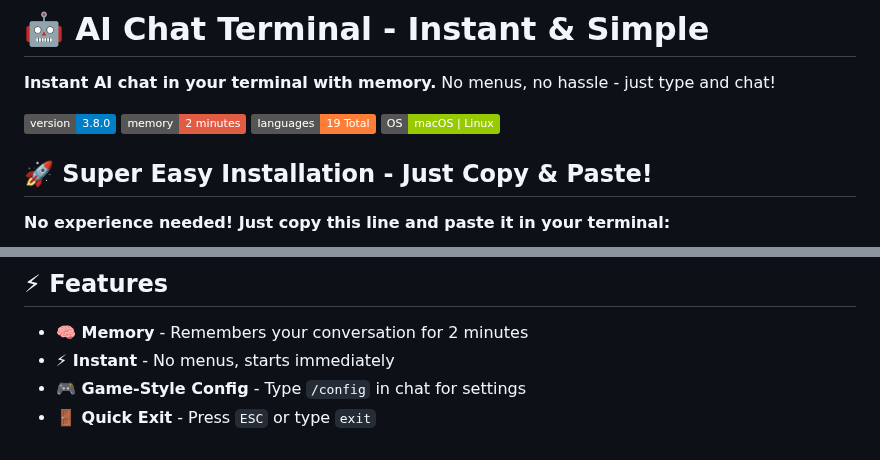
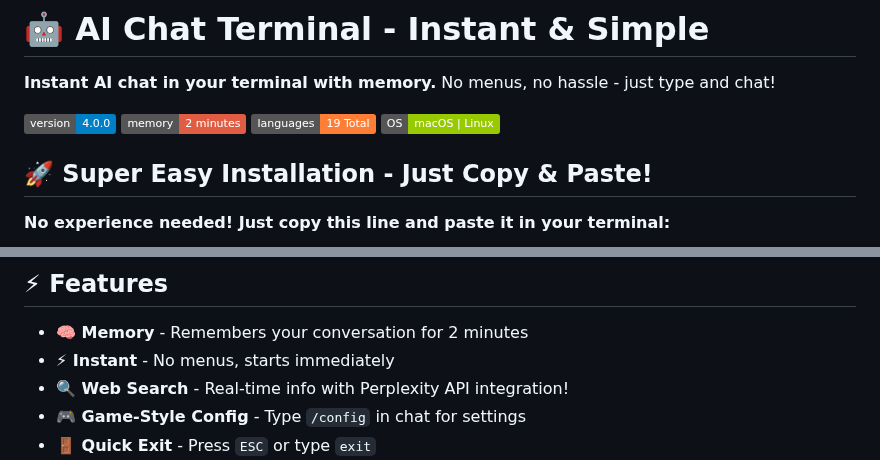
Before and after one commit to martinschenk/ai-chat-terminal, a Markdown page: README.md, 2 parts joined by grey strips. Drawn GitHub-style; badges without logos.

Commit message:
Update README for v4.0.0 with web search feature

```diff
--- a/README.md
+++ b/README.md
@@ -2,7 +2,7 @@
 
 **Instant AI chat in your terminal with memory.** No menus, no hassle - just type and chat!
 
-![Version](https://img.shields.io/badge/version-3.8.0-blue)
+![Version](https://img.shields.io/badge/version-4.0.0-blue)
 ![Memory](https://img.shields.io/badge/memory-2%20minutes-red)
 ![Languages](https://img.shields.io/badge/languages-19%20Total-orange)
 ![OS](https://img.shields.io/badge/OS-macOS%20|%20Linux-green)
@@ -66,6 +66,7 @@ q What's my name?
 
 - **🧠 Memory** - Remembers your conversation for 2 minutes
 - **⚡ Instant** - No menus, starts immediately
+- **🔍 Web Search** - Real-time info with Perplexity API integration!
 - **🎮 Game-Style Config** - Type `/config` in chat for settings
 - **🚪 Quick Exit** - Press `ESC` or type `exit`
 - **🌍 Multi-Language** - 19 variants total (with regional dialects!)
```
